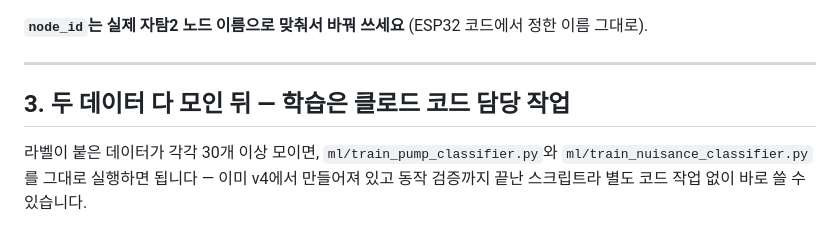
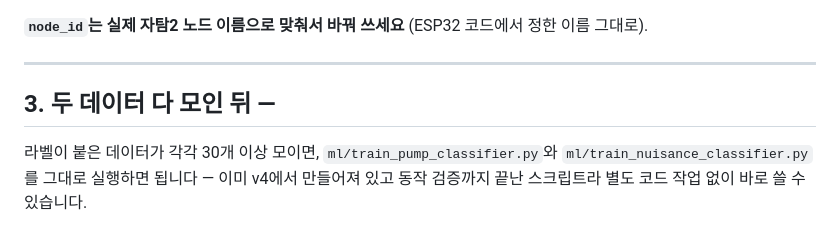
Before and after one commit to Billiardchalktheif/2026ESWContest_free_bulchimbeon, a Markdown page: docs/AI_학습_데이터_수집_가이드.md, the part around the change. Drawn GitHub-style.

```diff
--- a/docs/AI_학습_데이터_수집_가이드.md
+++ b/docs/AI_학습_데이터_수집_가이드.md
@@ -127,7 +127,7 @@ python server/label_by_time_range.py "2026-08-15 14:50:00" "2026-08-15 14:53:00"
 
 ---
 
-## 3. 두 데이터 다 모인 뒤 — 학습은 클로드 코드 담당 작업
+## 3. 두 데이터 다 모인 뒤 —
 
 라벨이 붙은 데이터가 각각 30개 이상 모이면, `ml/train_pump_classifier.py`와 `ml/train_nuisance_classifier.py`를 그대로 실행하면 됩니다 — 이미 v4에서 만들어져 있고 동작 검증까지 끝난 스크립트라 별도 코드 작업 없이 바로 쓸 수 있습니다.
 
```
